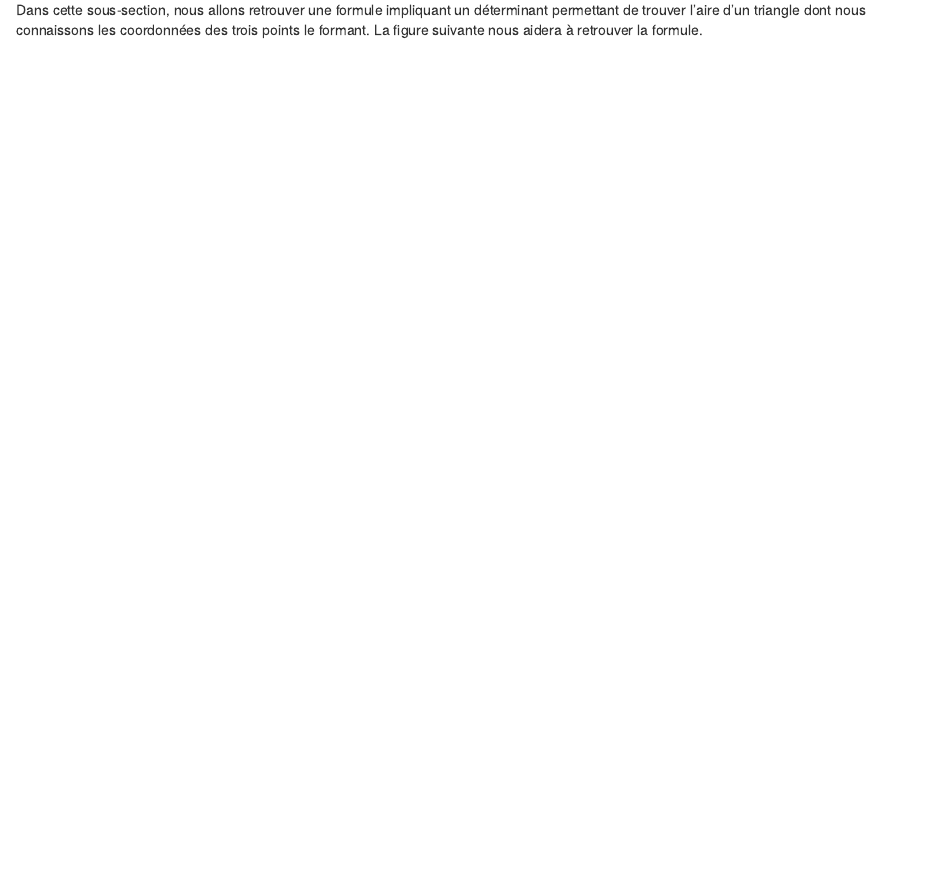
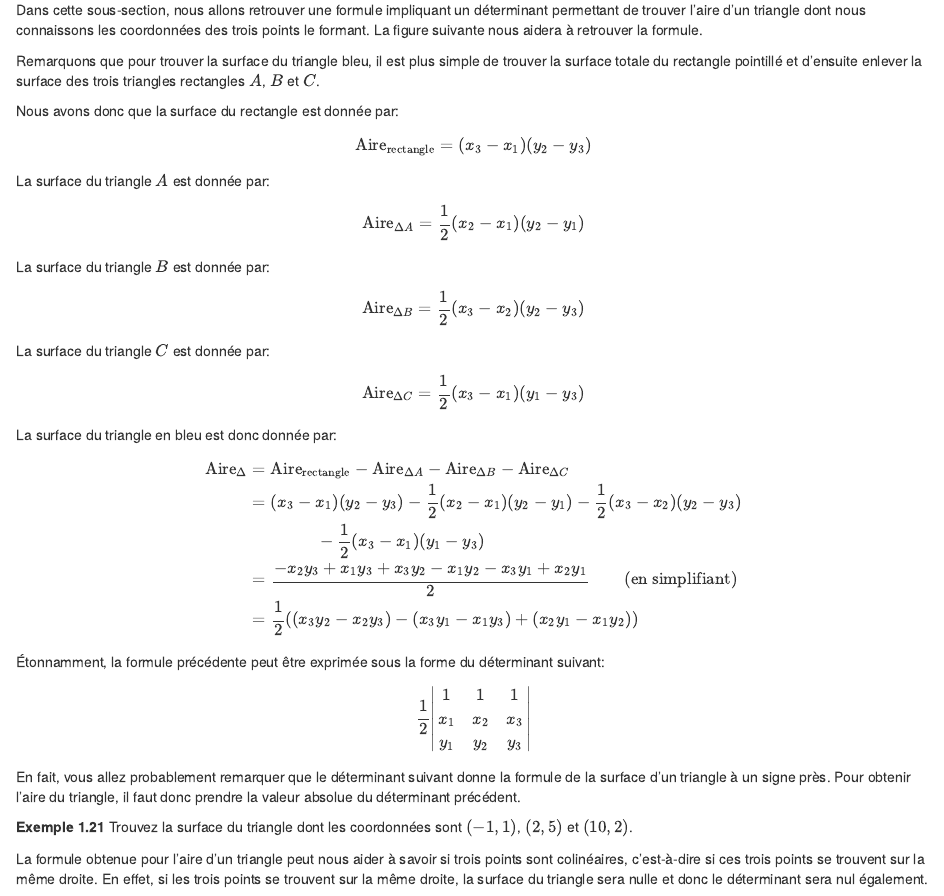
Before and after one commit to desautm/algebre1, an R Markdown document (03-determinants.Rmd): the page in a window 1100 px wide, from 7150 px down. Rendered offline with R 4.5, knitr and Pandoc, with nearby package versions; the code chunks are not run, so their results and figures are left out; drawn as R Markdown's standard HTML page in place of the format the file asks for.

````diff
--- a/03-determinants.Rmd
+++ b/03-determinants.Rmd
@@ -626,3 +626,47 @@
 
 \end{tikzpicture}
 ```
+
+Remarquons que pour trouver la surface du triangle bleu, il est plus simple de trouver la surface totale du rectangle pointillé et d'ensuite enlever la surface des trois triangles rectangles $A$, $B$ et $C$.
+
+Nous avons donc que la surface du rectangle est donnée par:
+\begin{align*}
+\text{Aire}_{\text{rectangle}} = (x_3-x_1)(y_2-y_3)
+\end{align*}
+La surface du triangle $A$ est donnée par:
+\begin{align*}
+\text{Aire}_{\Delta A} = \dfrac{1}{2}(x_2-x_1)(y_2-y_1)
+\end{align*}
+La surface du triangle $B$ est donnée par:
+\begin{align*}
+\text{Aire}_{\Delta B} = \dfrac{1}{2}(x_3-x_2)(y_2-y_3)
+\end{align*}
+La surface du triangle $C$ est donnée par:
+\begin{align*}
+\text{Aire}_{\Delta C} = \dfrac{1}{2}(x_3-x_1)(y_1-y_3)
+\end{align*}
+
+La surface du triangle en bleu est donc donnée par:
+\begin{align*}
+\text{Aire}_{\Delta} &= \text{Aire}_{\text{rectangle}}-\text{Aire}_{\Delta A}-\text{Aire}_{\Delta B}-\text{Aire}_{\Delta C} \\
+&= (x_3-x_1)(y_2-y_3)-\dfrac{1}{2}(x_2-x_1)(y_2-y_1)-\dfrac{1}{2}(x_3-x_2)(y_2-y_3) \\
+& \qquad \qquad -\dfrac{1}{2}(x_3-x_1)(y_1-y_3) \\
+&= \dfrac{-x_2y_3+x_1y_3+x_3y_2-x_1y_2-x_3y_1+x_2y_1}{2} \qquad\text{(en simplifiant)} \\
+&= \dfrac{1}{2}\left((x_3y_2-x_2y_3)-(x_3y_1-x_1y_3)+(x_2y_1-x_1y_2)\right)
+\end{align*}
+
+Étonnamment, la formule précédente peut être exprimée sous la forme du déterminant suivant:
+\begin{align*}
+\dfrac{1}{2}\begin{vmatrix}
+1 & 1 & 1 \\
+x_1 & x_2 & x_3 \\
+y_1 & y_2 & y_3
+\end{vmatrix}
+\end{align*}
+En fait, vous allez probablement remarquer que le déterminant suivant donne la formule de la surface d'un triangle à un signe près. Pour obtenir l'aire du triangle, il faut donc prendre la valeur absolue du déterminant précédent.
+
+```{example}
+Trouvez la surface du triangle dont les coordonnées sont $(-1,1)$, $(2,5)$ et $(10,2)$.
+```
+
+La formule obtenue pour l'aire d'un triangle peut nous aider à savoir si trois points sont colinéaires, c'est-à-dire si ces trois points se trouvent sur la même droite. En effet, si les trois points se trouvent sur la même droite, la surface du triangle sera nulle et donc le déterminant sera nul également.
````
Also changed, not shown: 3 other files.
